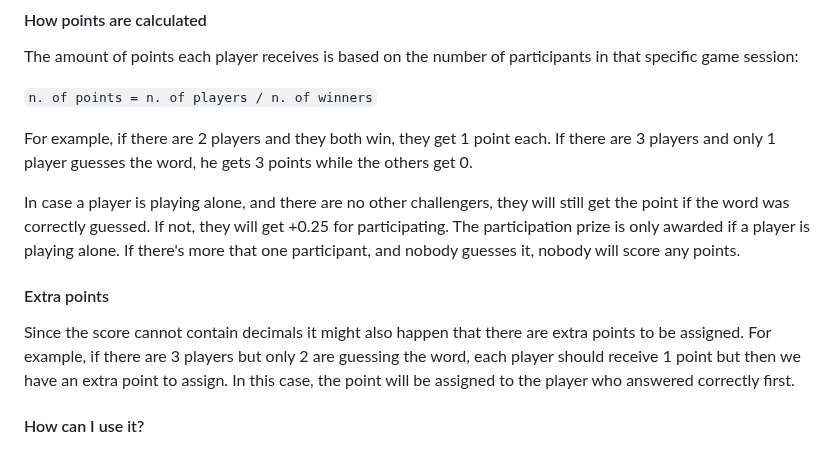
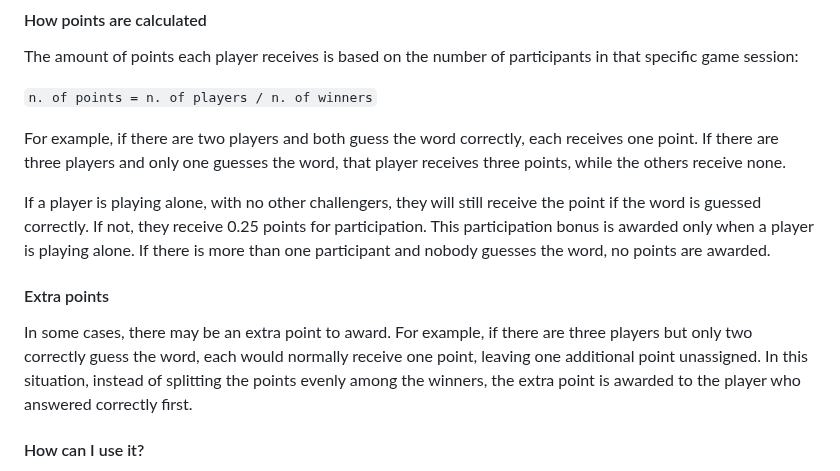
Before and after one commit to antoniocosentino/flaviobot, a Markdown page: README.md, the part around the change. Drawn GitHub-style.

Commit message:
improved point rules explanation

```diff
--- a/README.md
+++ b/README.md
@@ -84,14 +84,14 @@ The amount of points each player receives is based on the number of participants
 
 `n. of points = n. of players / n. of winners`
 
-For example, if there are 2 players and they both win, they get 1 point each.
-If there are 3 players and only 1 player guesses the word, he gets 3 points while the others get 0.
+For example, if there are two players and both guess the word correctly, each receives one point.
+If there are three players and only one guesses the word, that player receives three points, while the others receive none.
 
-In case a player is playing alone, and there are no other challengers, they will still get the point if the word was correctly guessed. If not, they will get +0.25 for participating. The participation prize is only awarded if a player is playing alone. If there's more that one participant, and nobody guesses it, nobody will score any points.
+If a player is playing alone, with no other challengers, they will still receive the point if the word is guessed correctly. If not, they receive 0.25 points for participation. This participation bonus is awarded only when a player is playing alone. If there is more than one participant and nobody guesses the word, no points are awarded.
 
 #### Extra points
 
-Since the score cannot contain decimals it might also happen that there are extra points to be assigned. For example, if there are 3 players but only 2 are guessing the word, each player should receive 1 point but then we have an extra point to assign. In this case, the point will be assigned to the player who answered correctly first.
+In some cases, there may be an extra point to award. For example, if there are three players but only two correctly guess the word, each would normally receive one point, leaving one additional point unassigned. In this situation, instead of splitting the points evenly among the winners, the extra point is awarded to the player who answered correctly first.
 
 #### How can I use it?
 
```
